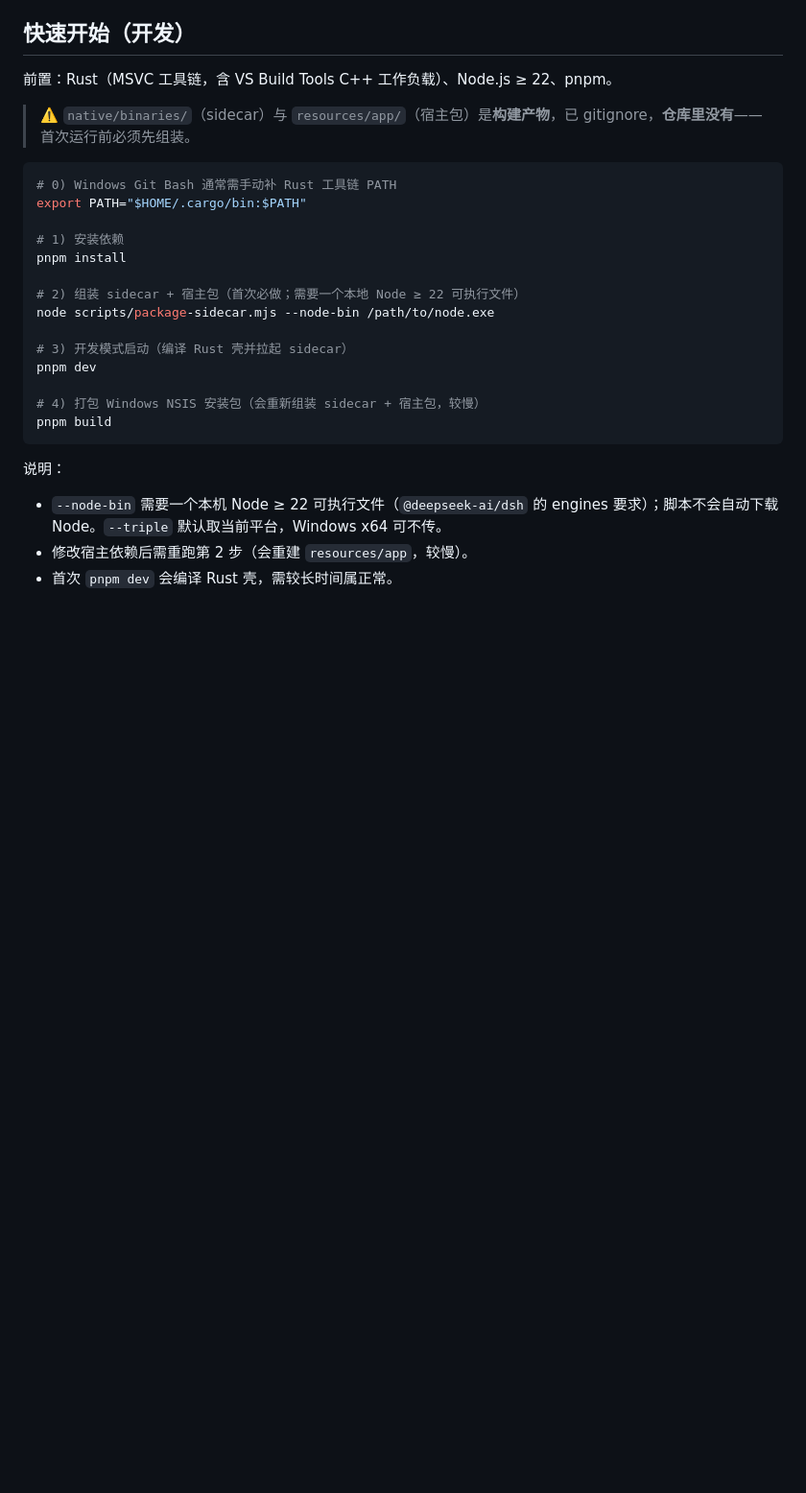
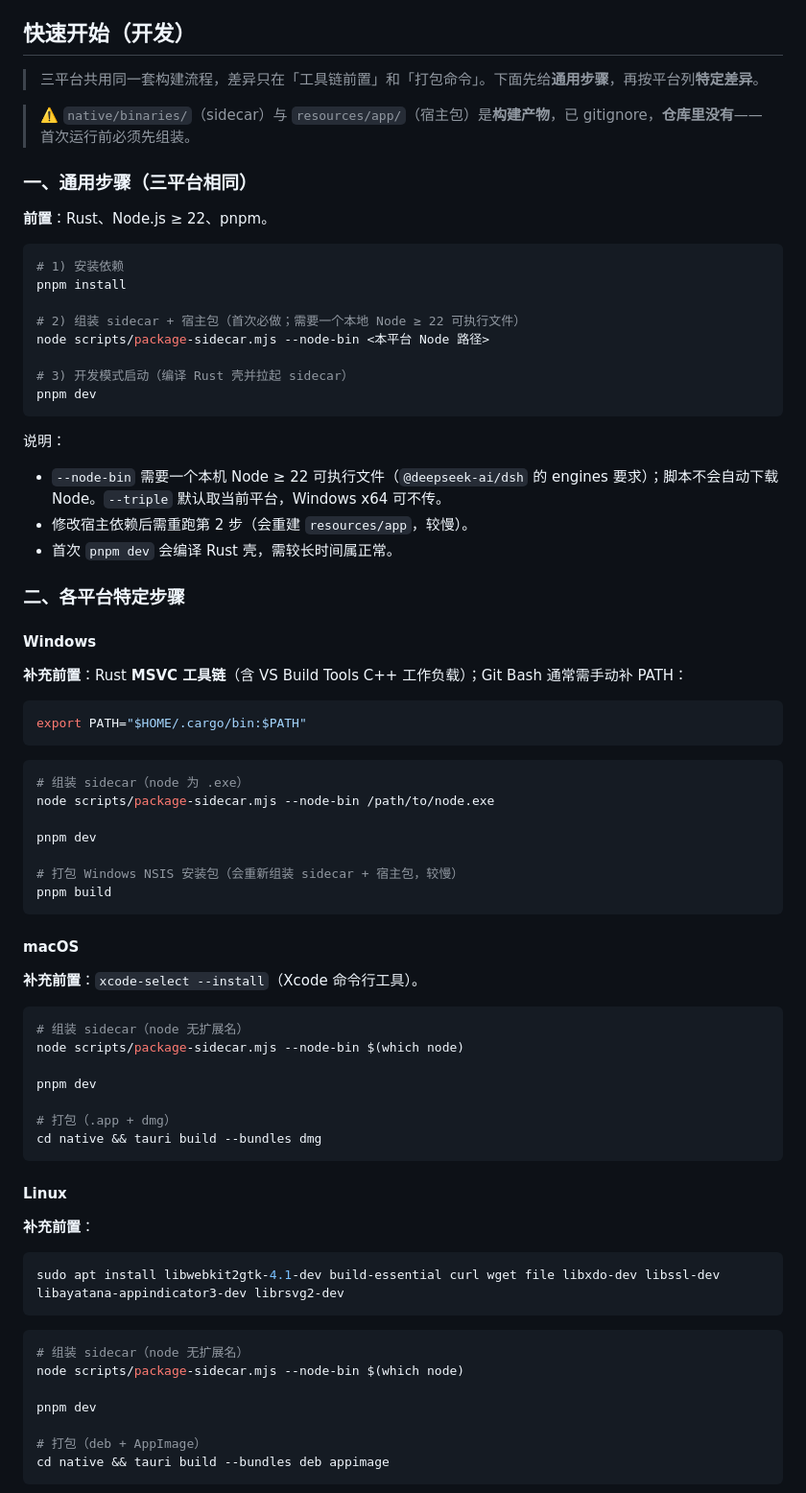
Before and after one commit to c4sparks/deepseek-harness-desktop, a Markdown page: README.md, the part around one of its changes. Shown at 96% size. Rendered like a GitHub page; blank space fills up the shorter version.

Commit message:
Initial commit

````diff
--- a/README.md
+++ b/README.md
@@ -54,25 +54,23 @@ DeepSeek Harness Desktop 是一个**薄壳**，是 DeepSeek Harness 的非官方
 
 ## 快速开始（开发）
 
-前置：Rust（MSVC 工具链，含 VS Build Tools C++ 工作负载）、Node.js ≥ 22、pnpm。
+> 三平台共用同一套构建流程，差异只在「工具链前置」和「打包命令」。下面先给**通用步骤**，再按平台列**特定差异**。
 
 > ⚠️ `native/binaries/`（sidecar）与 `resources/app/`（宿主包）是**构建产物**，已 gitignore，**仓库里没有**——首次运行前必须先组装。
 
+### 一、通用步骤（三平台相同）
+
+**前置**：Rust、Node.js ≥ 22、pnpm。
+
 ```bash
-# 0) Windows Git Bash 通常需手动补 Rust 工具链 PATH
-export PATH="$HOME/.cargo/bin:$PATH"
-
 # 1) 安装依赖
 pnpm install
 
 # 2) 组装 sidecar + 宿主包（首次必做；需要一个本地 Node ≥ 22 可执行文件）
-node scripts/package-sidecar.mjs --node-bin /path/to/node.exe
+node scripts/package-sidecar.mjs --node-bin <本平台 Node 路径>
 
 # 3) 开发模式启动（编译 Rust 壳并拉起 sidecar）
 pnpm dev
-
-# 4) 打包 Windows NSIS 安装包（会重新组装 sidecar + 宿主包，较慢）
-pnpm build
 ```
 
 说明：
@@ -80,3 +78,56 @@ pnpm build
 - `--node-bin` 需要一个本机 Node ≥ 22 可执行文件（`@deepseek-ai/dsh` 的 engines 要求）；脚本不会自动下载 Node。`--triple` 默认取当前平台，Windows x64 可不传。
 - 修改宿主依赖后需重跑第 2 步（会重建 `resources/app`，较慢）。
 - 首次 `pnpm dev` 会编译 Rust 壳，需较长时间属正常。
+
+### 二、各平台特定步骤
+
+#### Windows
+
+**补充前置**：Rust **MSVC 工具链**（含 VS Build Tools C++ 工作负载）；Git Bash 通常需手动补 PATH：
+
+```bash
+export PATH="$HOME/.cargo/bin:$PATH"
+```
+
+```bash
+# 组装 sidecar（node 为 .exe）
+node scripts/package-sidecar.mjs --node-bin /path/to/node.exe
+
+pnpm dev
+
+# 打包 Windows NSIS 安装包（会重新组装 sidecar + 宿主包，较慢）
+pnpm build
+```
+
+#### macOS
+
+**补充前置**：`xcode-select --install`（Xcode 命令行工具）。
+
+```bash
+# 组装 sidecar（node 无扩展名）
+node scripts/package-sidecar.mjs --node-bin $(which node)
+
+pnpm dev
+
+# 打包（.app + dmg）
+cd native && tauri build --bundles dmg
+```
+
+#### Linux
+
+**补充前置**：
+
+```bash
+sudo apt install libwebkit2gtk-4.1-dev build-essential curl wget file libxdo-dev libssl-dev libayatana-appindicator3-dev librsvg2-dev
+```
+
+```bash
+# 组装 sidecar（node 无扩展名）
+node scripts/package-sidecar.mjs --node-bin $(which node)
+
+pnpm dev
+
+# 打包（deb + AppImage）
+cd native && tauri build --bundles deb appimage
+```
+
````
Also changed, not shown: other parts of README.md (+9 -0 lines).
